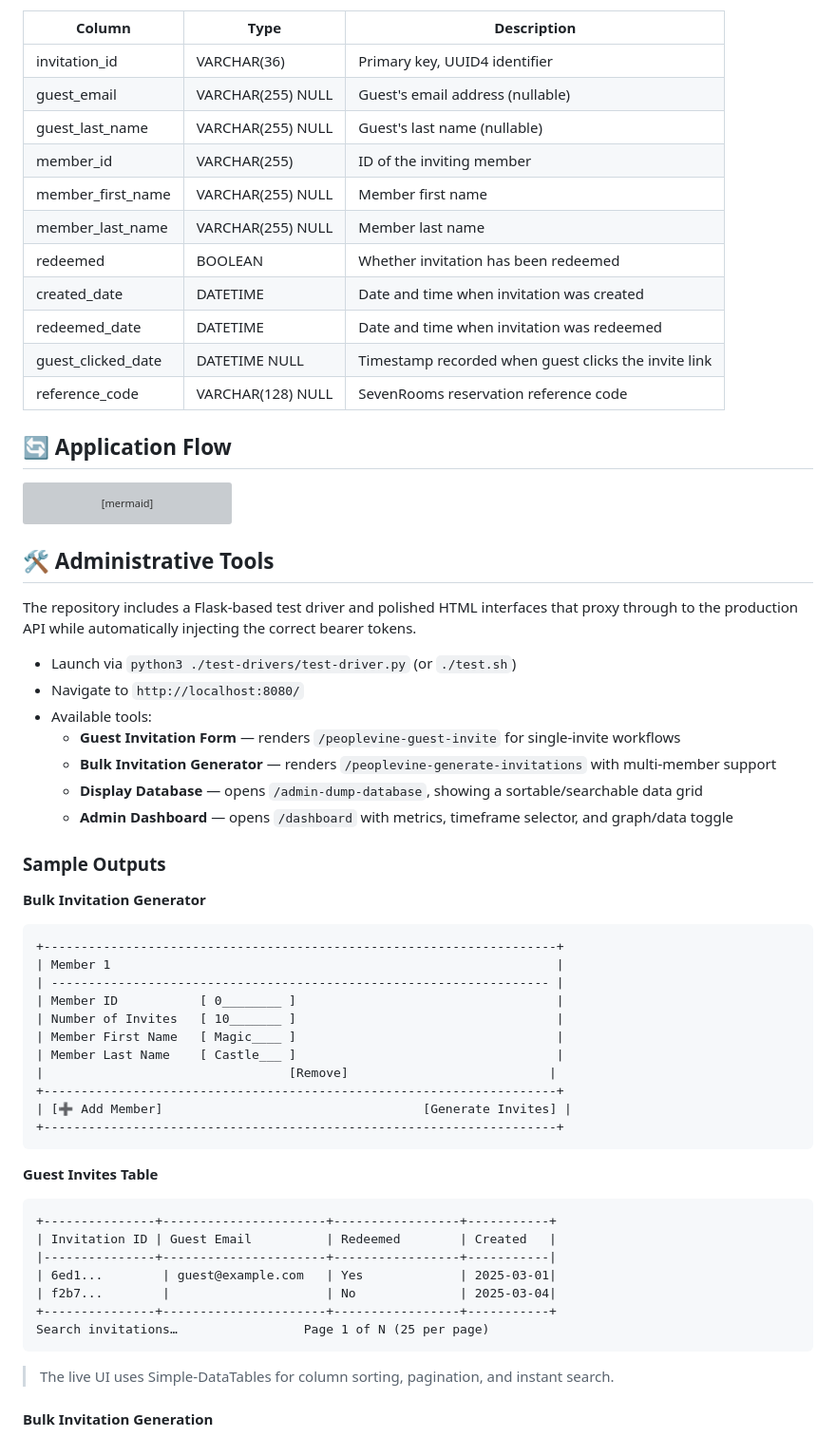
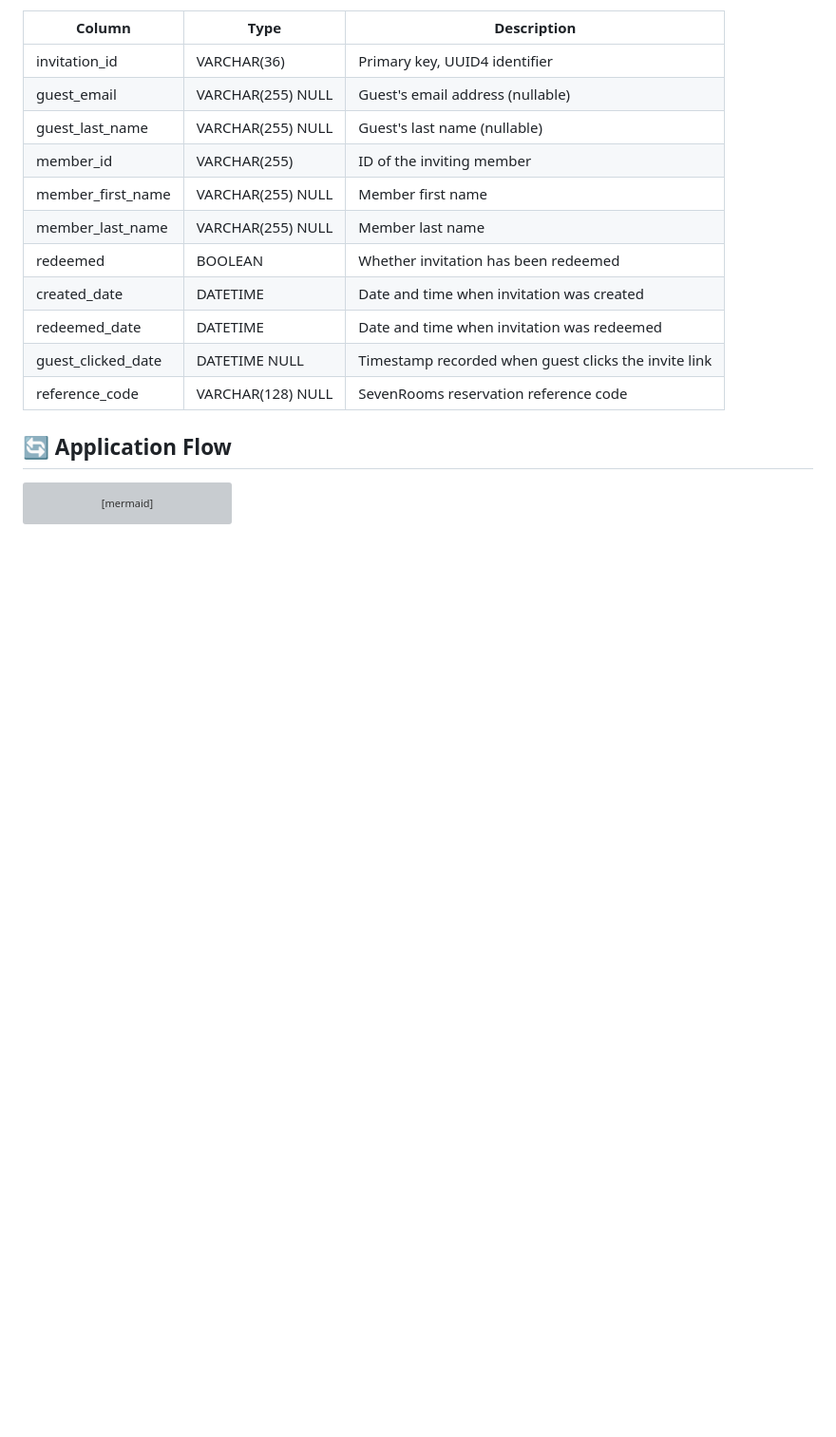
Before and after one commit to jkb619/jkb619, a Markdown page: mc/README.md, the part around the change printed below. Shown: that part at 95% size. Drawn GitHub-style; blank space fills up the shorter version; grey boxes are pictures that could not be loaded.

````diff
--- a/mc/README.md
+++ b/mc/README.md
@@ -291,47 +291,3 @@ graph TD
     style L fill:#16a34a,color:#ffffff
 ```
 
-## 🛠️ Administrative Tools
-
-The repository includes a Flask-based test driver and polished HTML interfaces that proxy through to the production API while automatically injecting the correct bearer tokens.
-
-- Launch via `python3 ./test-drivers/test-driver.py` (or `./test.sh`)
-- Navigate to `http://localhost:8080/`
-- Available tools:
-  - **Guest Invitation Form** — renders `/peoplevine-guest-invite` for single-invite workflows
-  - **Bulk Invitation Generator** — renders `/peoplevine-generate-invitations` with multi-member support
-  - **Display Database** — opens `/admin-dump-database`, showing a sortable/searchable data grid
-  - **Admin Dashboard** — opens `/dashboard` with metrics, timeframe selector, and graph/data toggle
-
-### Sample Outputs
-
-**Bulk Invitation Generator**
-```
-+---------------------------------------------------------------------+
-| Member 1                                                            |
-| ------------------------------------------------------------------- |
-| Member ID           [ 0________ ]                                   |
-| Number of Invites   [ 10_______ ]                                   |
-| Member First Name   [ Magic____ ]                                   |
-| Member Last Name    [ Castle___ ]                                   |
-|                                 [Remove]                           |
-+---------------------------------------------------------------------+
-| [➕ Add Member]                                   [Generate Invites] |
-+---------------------------------------------------------------------+
-```
-
-**Guest Invites Table**
-```
-+---------------+----------------------+-----------------+-----------+
-| Invitation ID | Guest Email          | Redeemed        | Created   |
-|---------------+----------------------+-----------------+-----------|
-| 6ed1...        | guest@example.com   | Yes             | 2025-03-01|
-| f2b7...        |                     | No              | 2025-03-04|
-+---------------+----------------------+-----------------+-----------+
-Search invitations…                 Page 1 of N (25 per page)
-```
-
-> The live UI uses Simple-DataTables for column sorting, pagination, and instant search.
-
-#### Bulk Invitation Generation
-
````
Also changed, not shown: other parts of mc/README.md (+60 -189 lines).
